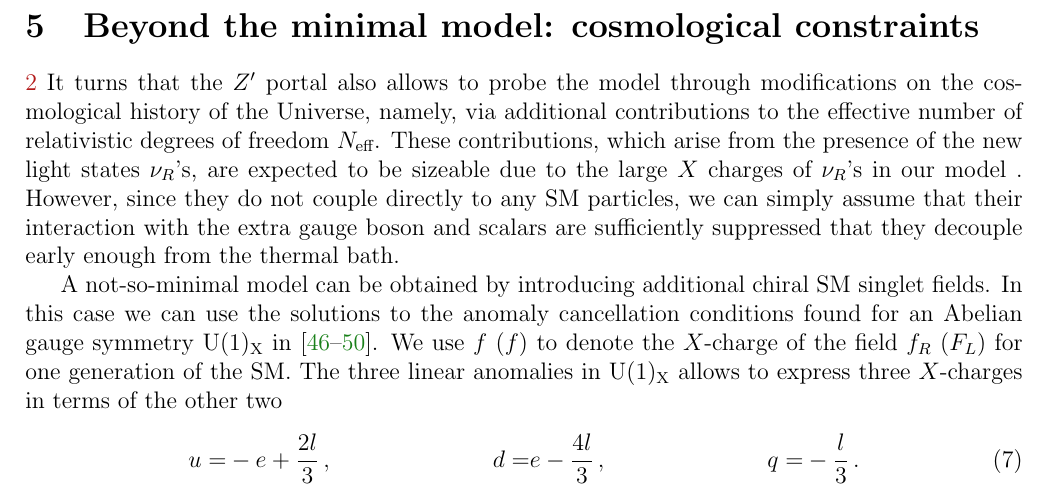
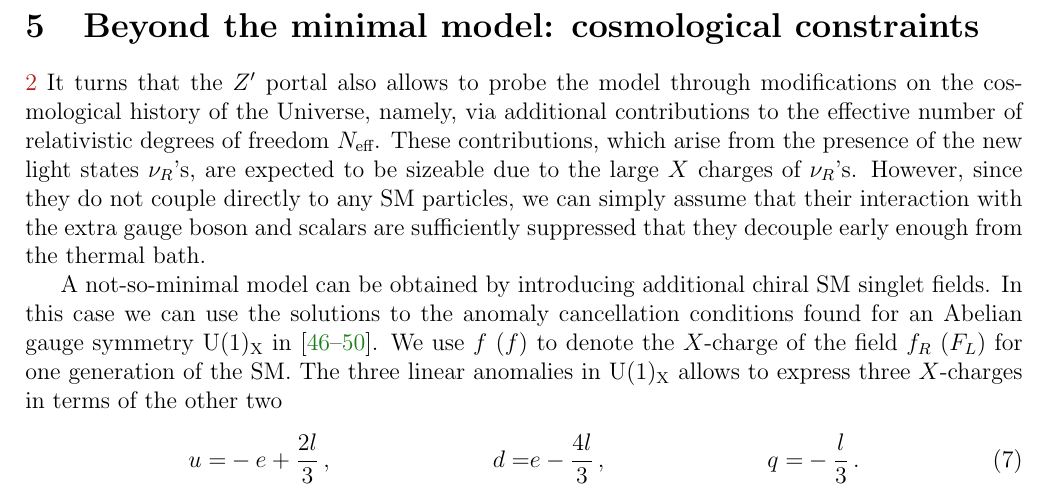
Before and after one commit to restrepo/Diracmarajorana, a LaTeX paper (draft.tex): part of page 7 of 15, cut so that both start at the same text. Compiled offline with pdfLaTeX.

Commit message:
Updates from Overleaf

```diff
--- a/draft.tex
+++ b/draft.tex
@@ -527,7 +527,7 @@ In contrast to fermion DM, the scalar DM candidate has additional interaction te
 \section{Beyond the minimal model: cosmological constraints}
 \label{sec:CosmoConstraints}
 \ref{eq:LagY}
-It turns that the $Z'$ portal also allows to probe the model through modifications on the cosmological history of the Universe, namely, via additional contributions to the effective number of relativistic degrees of freedom $N_{\text{eff}}$. These contributions, which arise from the presence of the new light states $\nu_R$'s, are expected to be sizeable due to the large $X$ charges of $\nu_R$'s in our model . However, since they do not couple directly to any SM particles, we can simply assume that their interaction with the extra gauge boson and scalars are sufficiently suppressed that they  decouple early enough from the thermal bath.
+It turns that the $Z'$ portal also allows to probe the model through modifications on the cosmological history of the Universe, namely, via additional contributions to the effective number of relativistic degrees of freedom $N_{\text{eff}}$. These contributions, which arise from the presence of the new light states $\nu_R$'s, are expected to be sizeable due to the large $X$ charges of $\nu_R$'s.  However, since they do not couple directly to any SM particles, we can simply assume that their interaction with the extra gauge boson and scalars are sufficiently suppressed that they  decouple early enough from the thermal bath.
 
 A not-so-minimal model can be obtained by introducing additional chiral SM singlet fields.
 In this case we can use the solutions to the anomaly cancellation conditions found for an Abelian gauge symmetry $\operatorname{U(1)_X}$ in~\cite{Jenkins:1987ue,Appelquist:2002mw,Campos:2017dgc,Okada:2018tgy,Jana:2019mez}.
```
